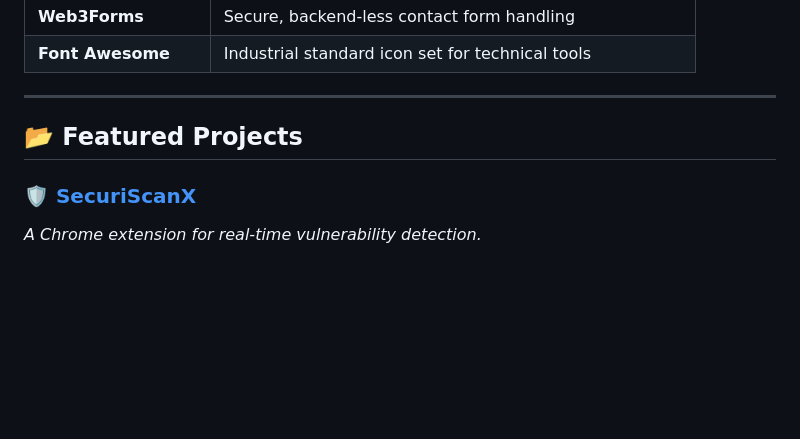
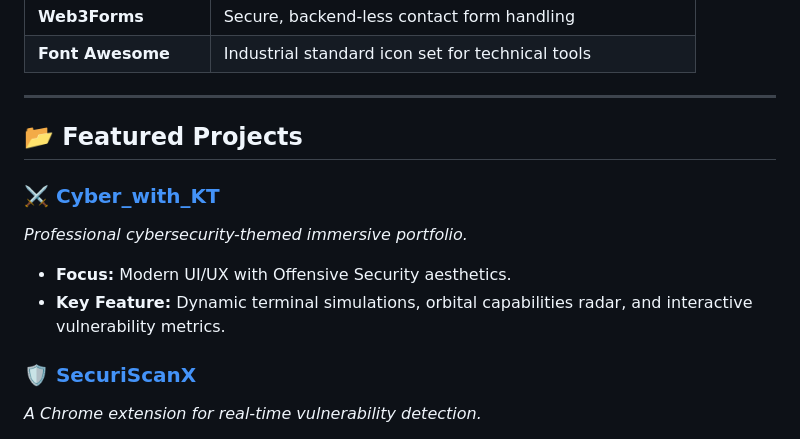
Before and after one commit to sashiprabhaktk/Cyber_with_KT, a Markdown page: README.md, the part around the change. GitHub-like rendering; blank space fills up the shorter version.

Commit message:
Add Cyber_with_KT to Featured Projects

```diff
--- a/README.md
+++ b/README.md
@@ -74,6 +74,11 @@ Built with a focus on modern UI/UX principles, it simulates a high-tech terminal
 <a id="featured-projects"></a>
 ## 📂 Featured Projects
 
+### ⚔️ [Cyber_with_KT](https://github.com/sashiprabhaktk/Cyber_with_KT)
+*Professional cybersecurity-themed immersive portfolio.*
+- **Focus:** Modern UI/UX with Offensive Security aesthetics.
+- **Key Feature:** Dynamic terminal simulations, orbital capabilities radar, and interactive vulnerability metrics.
+
 ### 🛡️ [SecuriScanX](https://github.com/sashiprabhaktk/SecuriScanX)
 *A Chrome extension for real-time vulnerability detection.*
 - **Focus:** SQLi, XSS, and CMDi detection.
```
